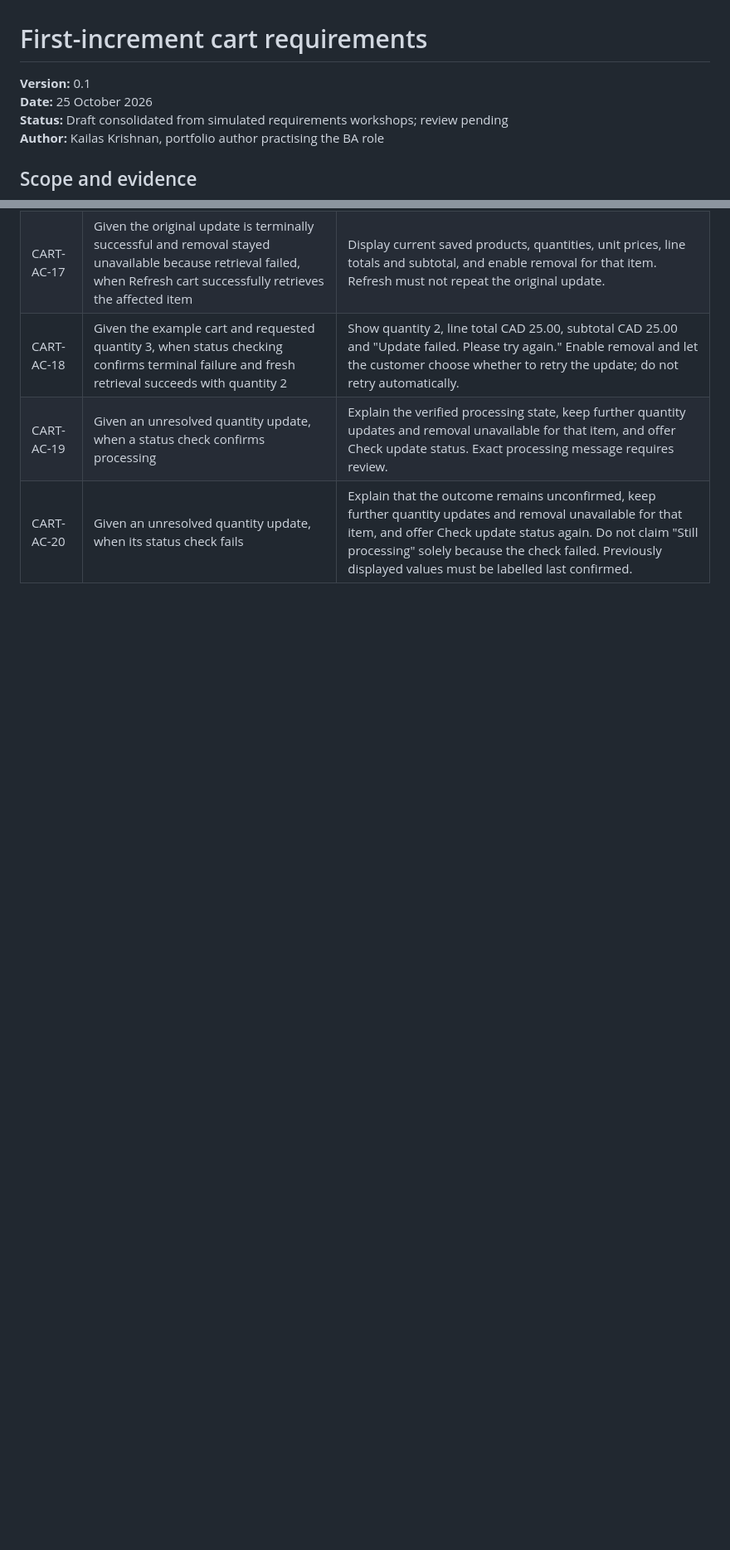
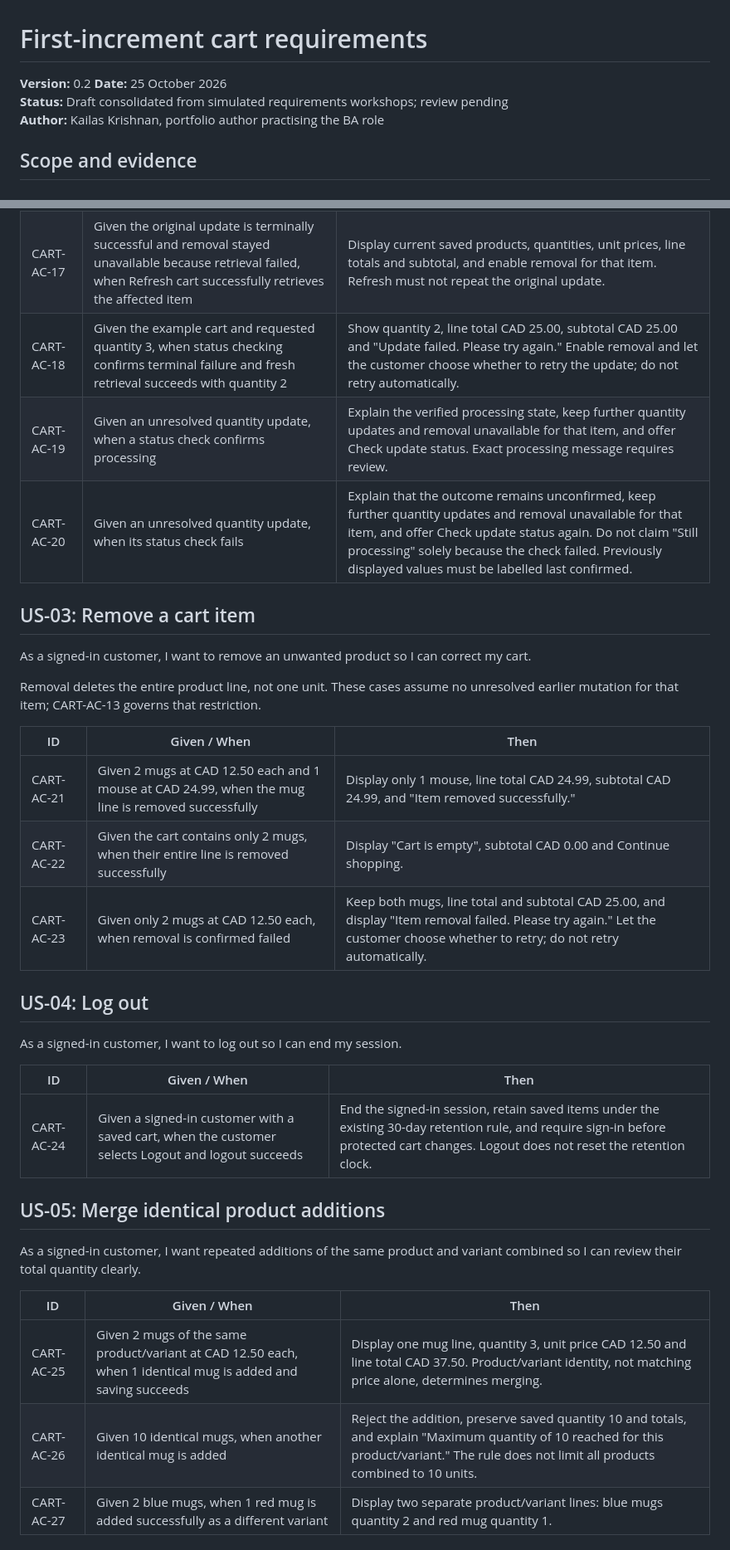
Before and after one commit to kkrishnan937/shopstack-ba-portfolio, a Markdown page: docs/requirements/cart-requirements.md, 2 parts joined by grey strips. Shown at 83% size. Rendered like a GitHub page; blank space fills up the shorter version.

```diff
--- a/docs/requirements/cart-requirements.md
+++ b/docs/requirements/cart-requirements.md
@@ -1,6 +1,6 @@
 # First-increment cart requirements
 
-**Version:** 0.1
+**Version:** 0.2
 **Date:** 25 October 2026
 **Status:** Draft consolidated from simulated requirements workshops; review pending
 **Author:** Kailas Krishnan, portfolio author practising the BA role
@@ -76,3 +76,33 @@ Unless specified otherwise, examples contain only 2 mugs at CAD 12.50 each, and
 | CART-AC-19 | Given an unresolved quantity update, when a status check confirms processing | Explain the verified processing state, keep further quantity updates and removal unavailable for that item, and offer Check update status. Exact processing message requires review. |
 | CART-AC-20 | Given an unresolved quantity update, when its status check fails | Explain that the outcome remains unconfirmed, keep further quantity updates and removal unavailable for that item, and offer Check update status again. Do not claim "Still processing" solely because the check failed. Previously displayed values must be labelled last confirmed. |
 
+## US-03: Remove a cart item
+
+As a signed-in customer, I want to remove an unwanted product so I can correct my cart.
+
+Removal deletes the entire product line, not one unit. These cases assume no unresolved earlier mutation for that item; CART-AC-13 governs that restriction.
+
+| ID | Given / When | Then |
+|---|---|---|
+| CART-AC-21 | Given 2 mugs at CAD 12.50 each and 1 mouse at CAD 24.99, when the mug line is removed successfully | Display only 1 mouse, line total CAD 24.99, subtotal CAD 24.99, and "Item removed successfully." |
+| CART-AC-22 | Given the cart contains only 2 mugs, when their entire line is removed successfully | Display "Cart is empty", subtotal CAD 0.00 and Continue shopping. |
+| CART-AC-23 | Given only 2 mugs at CAD 12.50 each, when removal is confirmed failed | Keep both mugs, line total and subtotal CAD 25.00, and display "Item removal failed. Please try again." Let the customer choose whether to retry; do not retry automatically. |
+
+## US-04: Log out
+
+As a signed-in customer, I want to log out so I can end my session.
+
+| ID | Given / When | Then |
+|---|---|---|
+| CART-AC-24 | Given a signed-in customer with a saved cart, when the customer selects Logout and logout succeeds | End the signed-in session, retain saved items under the existing 30-day retention rule, and require sign-in before protected cart changes. Logout does not reset the retention clock. |
+
+## US-05: Merge identical product additions
+
+As a signed-in customer, I want repeated additions of the same product and variant combined so I can review their total quantity clearly.
+
+| ID | Given / When | Then |
+|---|---|---|
+| CART-AC-25 | Given 2 mugs of the same product/variant at CAD 12.50 each, when 1 identical mug is added and saving succeeds | Display one mug line, quantity 3, unit price CAD 12.50 and line total CAD 37.50. Product/variant identity, not matching price alone, determines merging. |
+| CART-AC-26 | Given 10 identical mugs, when another identical mug is added | Reject the addition, preserve saved quantity 10 and totals, and explain "Maximum quantity of 10 reached for this product/variant." The rule does not limit all products combined to 10 units. |
+| CART-AC-27 | Given 2 blue mugs, when 1 red mug is added successfully as a different variant | Display two separate product/variant lines: blue mugs quantity 2 and red mug quantity 1. |
+
```
Also changed, not shown: other parts of docs/requirements/cart-requirements.md (+27 -7 lines), README.md (+1 -1 lines).
